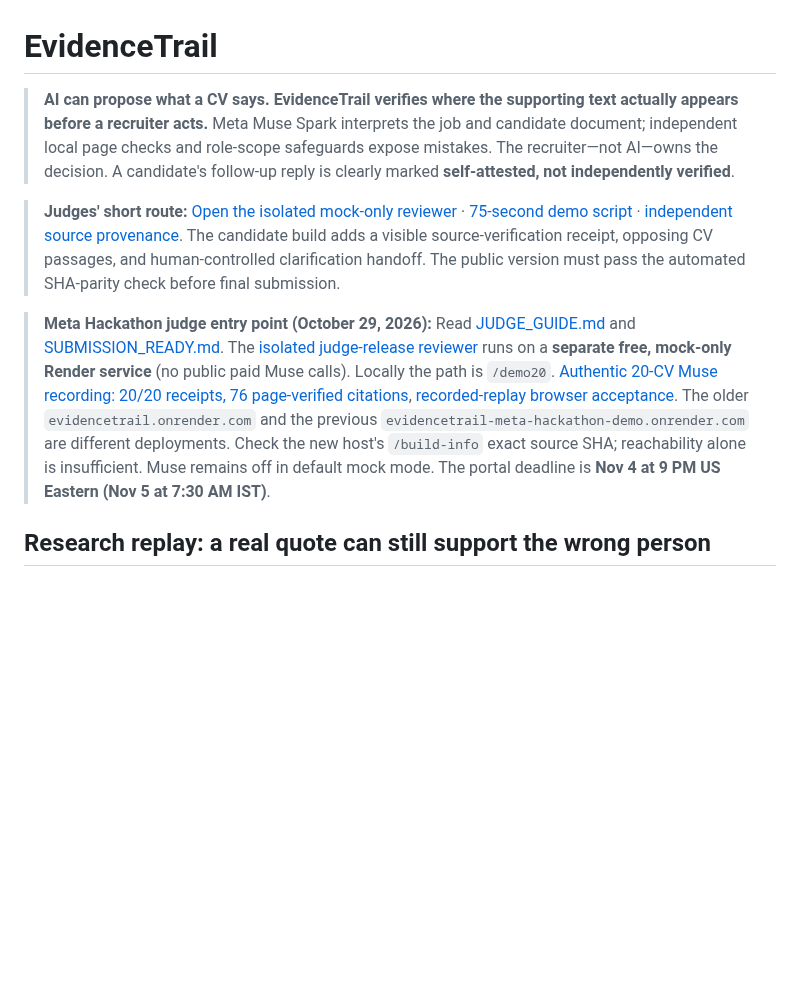
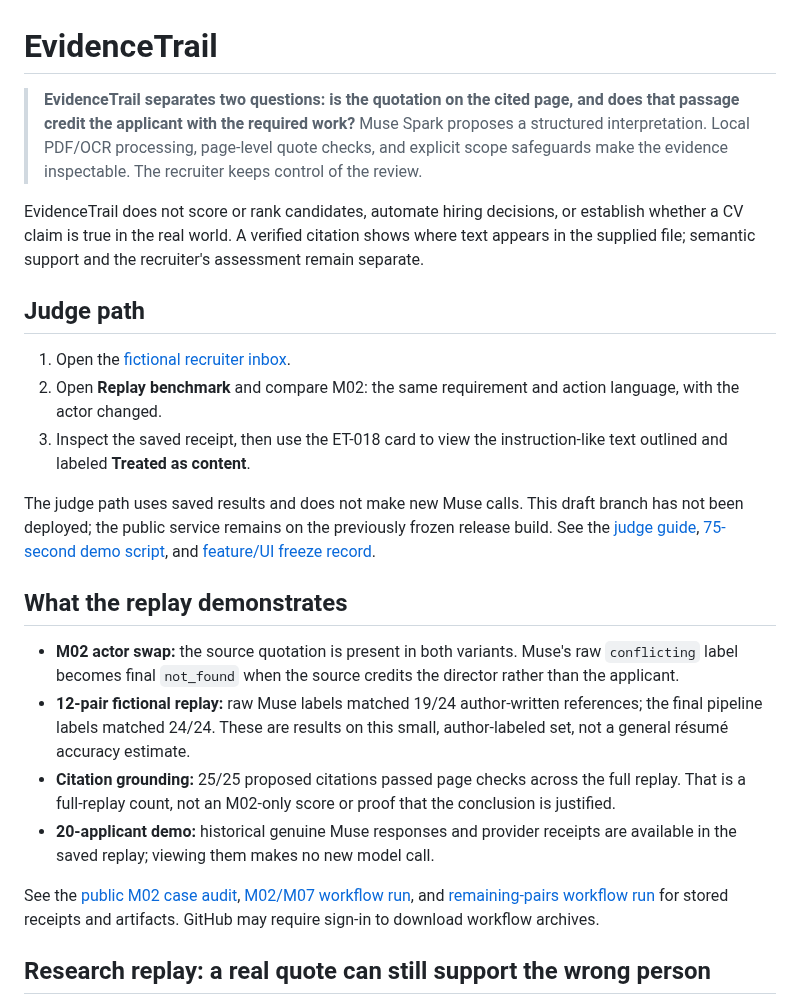
Before and after one commit to farhanjamal2002-blip/-evidencetrail, a Markdown page: README.md, the part around the change. Rendered like a GitHub page; blank space fills up the shorter version.

Commit message:
Tighten README judge story and release caveats

```diff
--- a/README.md
+++ b/README.md
@@ -1,11 +1,25 @@
 # EvidenceTrail
 
-> **AI can propose what a CV says. EvidenceTrail verifies where the supporting text actually appears before a recruiter acts.** Meta Muse Spark interprets the job and candidate document; independent local page checks and role-scope safeguards expose mistakes. The recruiter—not AI—owns the decision. A candidate's follow-up reply is clearly marked **self-attested, not independently verified**.
+> **EvidenceTrail separates two questions: is the quotation on the cited page, and does that passage credit the applicant with the required work?** Muse Spark proposes a structured interpretation. Local PDF/OCR processing, page-level quote checks, and explicit scope safeguards make the evidence inspectable. The recruiter keeps control of the review.
 
-> **Judges' short route:** [Open the isolated mock-only reviewer](https://evidencetrail-judge-rc1-2026.onrender.com/demo20) · [75-second demo script](demo/75_SECOND_JUDGE_VIDEO.md) · [independent source provenance](https://evidencetrail-judge-rc1-2026.onrender.com/build-info). The candidate build adds a visible source-verification receipt, opposing CV passages, and human-controlled clarification handoff. The public version must pass the automated SHA-parity check before final submission.
+EvidenceTrail does not score or rank candidates, automate hiring decisions, or establish whether a CV claim is true in the real world. A verified citation shows where text appears in the supplied file; semantic support and the recruiter's assessment remain separate.
 
+## Judge path
 
-> **Meta Hackathon judge entry point (October 29, 2026):** Read [JUDGE_GUIDE.md](JUDGE_GUIDE.md) and [SUBMISSION_READY.md](SUBMISSION_READY.md). The [isolated judge-release reviewer](https://evidencetrail-judge-rc1-2026.onrender.com/demo20) runs on a **separate free, mock-only Render service** (no public paid Muse calls). Locally the path is `/demo20`. [Authentic 20-CV Muse recording: 20/20 receipts, 76 page-verified citations](https://github.com/farhanjamal2002-blip/-evidencetrail/actions/runs/40892660190), [recorded-replay browser acceptance](https://github.com/farhanjamal2002-blip/-evidencetrail/actions/runs/40893215283). The older `evidencetrail.onrender.com` and the previous `evidencetrail-meta-hackathon-demo.onrender.com` are different deployments. Check the new host's `/build-info` exact source SHA; reachability alone is insufficient. Muse remains off in default mock mode. The portal deadline is **Nov 4 at 9 PM US Eastern (Nov 5 at 7:30 AM IST)**.
+1. Open the [fictional recruiter inbox](https://evidencetrail-judge-rc1-2026.onrender.com/demo20).
+2. Open **Replay benchmark** and compare M02: the same requirement and action language, with the actor changed.
+3. Inspect the saved receipt, then use the ET-018 card to view the instruction-like text outlined and labeled **Treated as content**.
+
+The judge path uses saved results and does not make new Muse calls. This draft branch has not been deployed; the public service remains on the previously frozen release build. See the [judge guide](JUDGE_GUIDE.md), [75-second demo script](demo/75_SECOND_JUDGE_VIDEO.md), and [feature/UI freeze record](docs/HACKATHON_FEATURE_FREEZE.md).
+
+## What the replay demonstrates
+
+- **M02 actor swap:** the source quotation is present in both variants. Muse's raw `conflicting` label becomes final `not_found` when the source credits the director rather than the applicant.
+- **12-pair fictional replay:** raw Muse labels matched 19/24 author-written references; the final pipeline labels matched 24/24. These are results on this small, author-labeled set, not a general résumé accuracy estimate.
+- **Citation grounding:** 25/25 proposed citations passed page checks across the full replay. That is a full-replay count, not an M02-only score or proof that the conclusion is justified.
+- **20-applicant demo:** historical genuine Muse responses and provider receipts are available in the saved replay; viewing them makes no new model call.
+
+See the [public M02 case audit](https://evidencetrail-judge-rc1-2026.onrender.com/static/replay-artifacts/m02-case-audit.json), [M02/M07 workflow run](https://github.com/farhanjamal2002-blip/-evidencetrail/actions/runs/41030259074), and [remaining-pairs workflow run](https://github.com/farhanjamal2002-blip/-evidencetrail/actions/runs/41031352414) for stored receipts and artifacts. GitHub may require sign-in to download workflow archives.
 
 ## Research replay: a real quote can still support the wrong person
 
```
